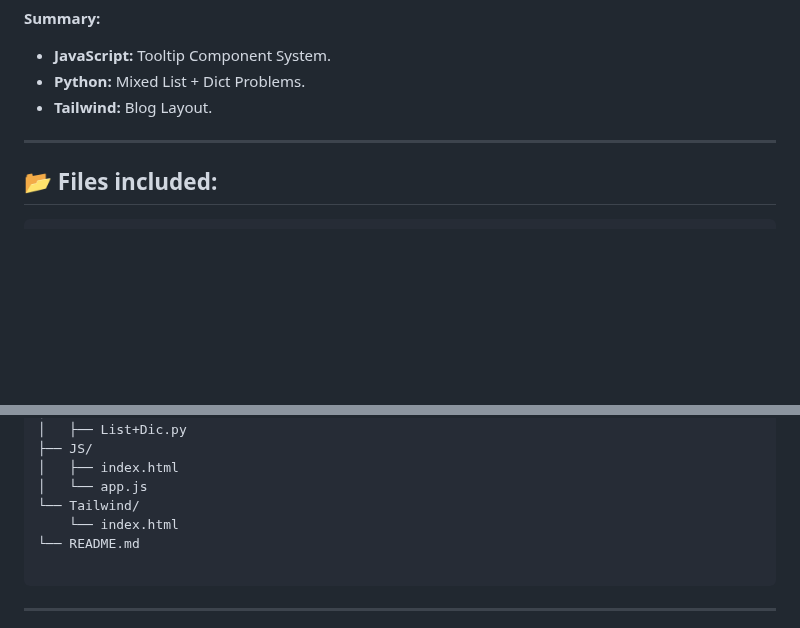
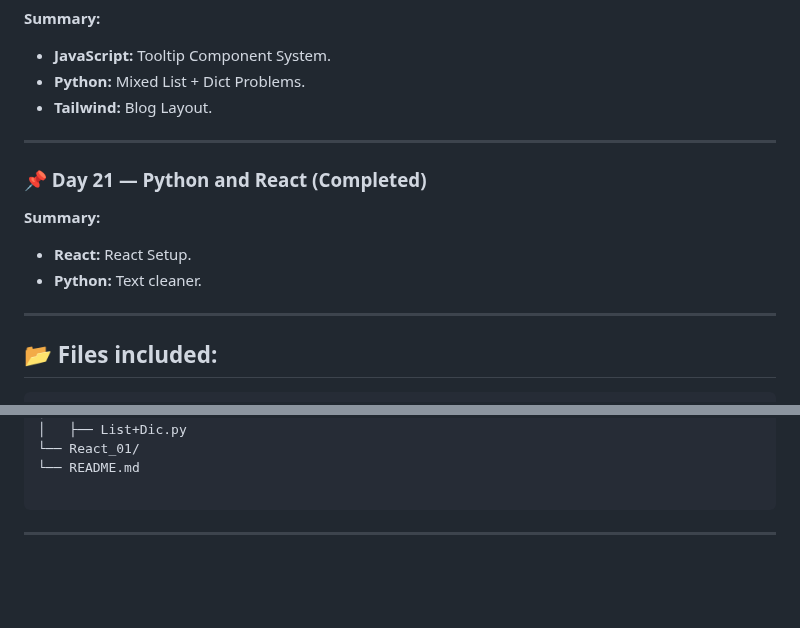
Before and after one commit to Parveshgangathia/FSD, a Markdown page: README.md, 2 parts joined by grey strips. Rendered like a GitHub page; blank space fills up the shorter version.

Commit message:
Update Day_21 README.md

````diff
--- a/README.md
+++ b/README.md
@@ -198,6 +198,13 @@ I use a day-by-day folder structure to practice and build small projects that be
 
 ---
 
+### 📌 Day 21 — Python and React (Completed)
+**Summary:**
+- **React:** React Setup.
+- **Python:** Text cleaner.
+
+---
+
 ## 📂 Files included:
 ```
 Day_01/
@@ -585,10 +394,6 @@ Day_20/
 ├── Python/
 │   ├── List+Dic.py
-├── JS/
-│   ├── index.html
-│   └── app.js
-└── Tailwind/
-    └── index.html
+└── React_01/
 └── README.md
 
 ```
````
Also changed, not shown: other parts of README.md (+1 -199 lines).
